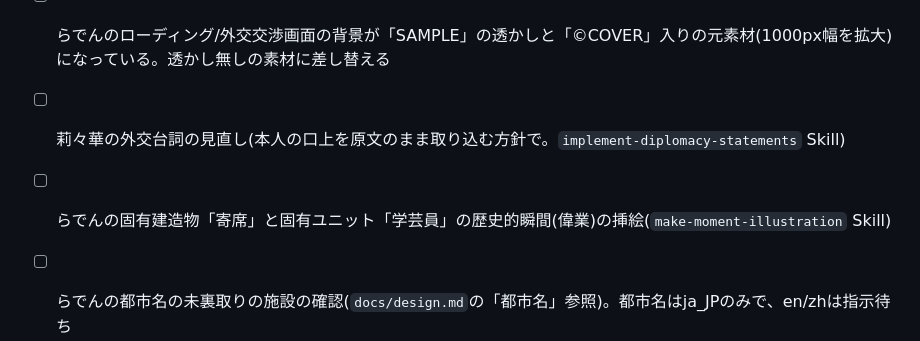
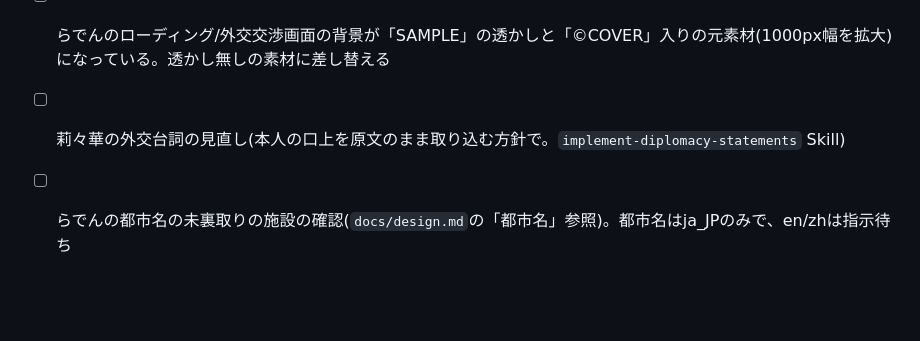
Before and after one commit to u83ism/civ6mod-hololive-regloss, a Markdown page: README.md, the part around the change. Rendered like a GitHub page; blank space fills up the shorter version.

```diff
--- a/README.md
+++ b/README.md
@@ -45,7 +45,6 @@ Civilization VI の新規文明追加Mod。hololive ReGLOSSをモチーフにし
 - [ ] 儒烏風亭らでんの文明能力の強さの調整(傑作1つにつき産出4種+4は意図的に強め。実機で伸び方を見て数値を決める)
 - [ ] らでんのローディング/外交交渉画面の背景が「SAMPLE」の透かしと「©COVER」入りの元素材(1000px幅を拡大)になっている。透かし無しの素材に差し替える
 - [ ] 莉々華の外交台詞の見直し(本人の口上を原文のまま取り込む方針で。`implement-diplomacy-statements` Skill)
-- [ ] らでんの固有建造物「寄席」と固有ユニット「学芸員」の歴史的瞬間(偉業)の挿絵(`make-moment-illustration` Skill)
 - [ ] らでんの都市名の未裏取りの施設の確認(`docs/design.md`の「都市名」参照)。都市名はja_JPのみで、en/zhは指示待ち
 - [ ] 固有ユニット「学芸員」(考古学者の置換、移動力6・コスト200)を実装済み。購入・発掘・秘宝の登録は実機で動作確認済み(2026-10-04)。考古博物館の支援枠(1人)・AIの運用は未確認
 - [ ] 固有建造物「寄席」の実機確認の残り(傑作スロット2つに秘宝以外が置けるか、文化力+2、美術館の方も建てられるか、劇場広場の3D表示を新しいゲームで改めて確認、神の光が効くか)
```
Also changed, not shown: docs/implementation-notes.md (+1 -1 lines).
